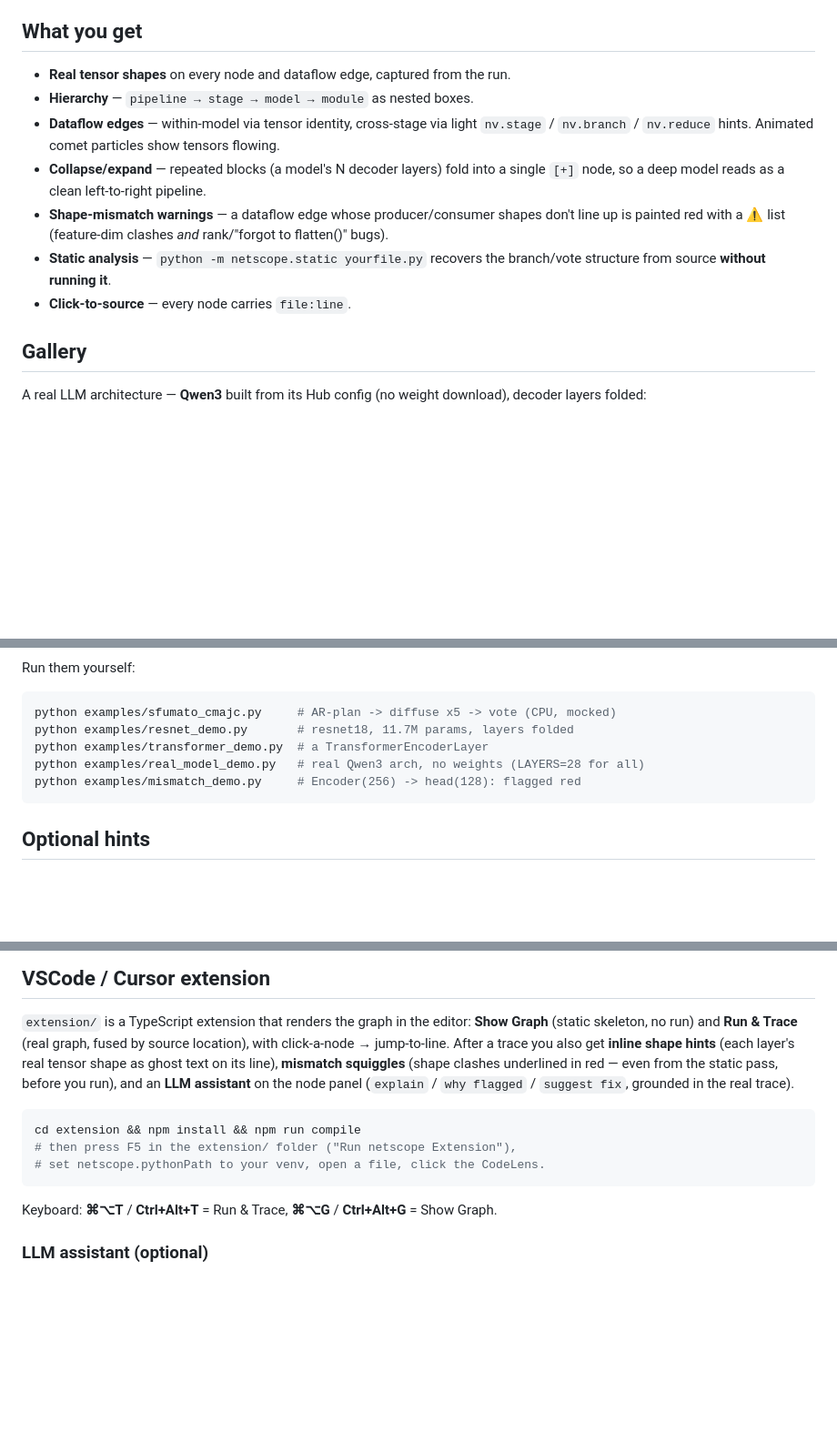
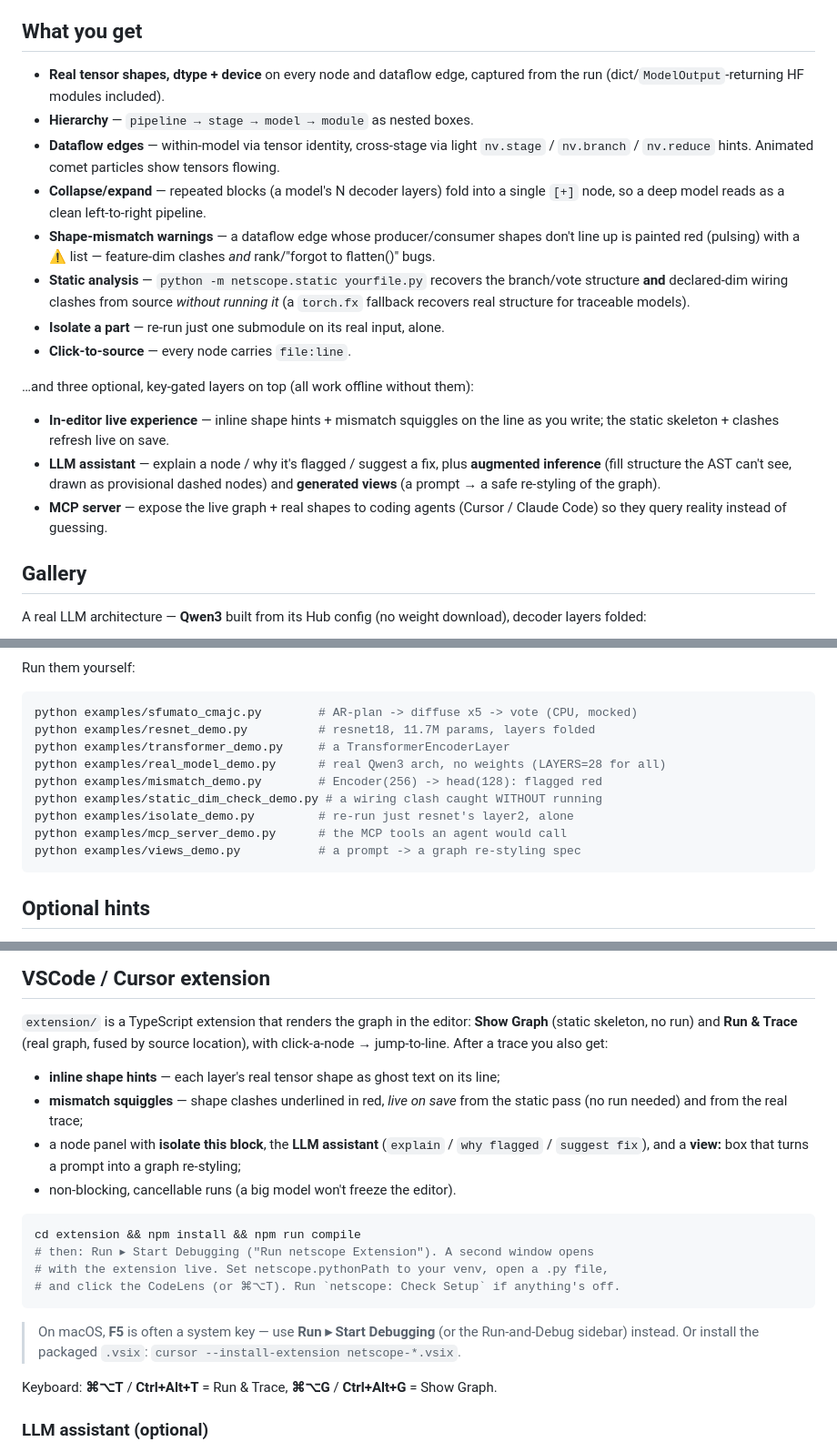
Before and after one commit to eren23/netscope, a Markdown page: README.md, 3 parts joined by grey strips. Shown at 91% size. GitHub-like rendering; blank space fills up the shorter version.

Commit message:
docs: refresh README for the current feature set
Was stale (predated MCP/inference/views): 72->154 test count; added dtype/device,
isolate, fx fallback, the editor-live experience (inline hints + live squiggles),
the LLM layer (assistant + augmented inference + generated views), and the Mac-F5
note. Listed all 9 demos.

Co-Authored-By: Claude Opus 4.8 (1M context) <noreply@anthropic.com>

````diff
--- a/README.md
+++ b/README.md
@@ -46,7 +46,8 @@ is kept, never tensors.
 
 ## What you get
 
-- **Real tensor shapes** on every node and dataflow edge, captured from the run.
+- **Real tensor shapes, dtype + device** on every node and dataflow edge,
+  captured from the run (dict/`ModelOutput`-returning HF modules included).
 - **Hierarchy** — `pipeline → stage → model → module` as nested boxes.
 - **Dataflow edges** — within-model via tensor identity, cross-stage via light
   `nv.stage` / `nv.branch` / `nv.reduce` hints. Animated comet particles show
@@ -54,11 +55,23 @@ is kept, never tensors.
 - **Collapse/expand** — repeated blocks (a model's N decoder layers) fold into a
   single `[+]` node, so a deep model reads as a clean left-to-right pipeline.
 - **Shape-mismatch warnings** — a dataflow edge whose producer/consumer shapes
-  don't line up is painted red with a ⚠ list (feature-dim clashes *and*
-  rank/"forgot to flatten()" bugs).
+  don't line up is painted red (pulsing) with a ⚠ list — feature-dim clashes
+  *and* rank/"forgot to flatten()" bugs.
 - **Static analysis** — `python -m netscope.static yourfile.py` recovers the
-  branch/vote structure from source **without running it**.
+  branch/vote structure **and** declared-dim wiring clashes from source *without
+  running it* (a `torch.fx` fallback recovers real structure for traceable models).
+- **Isolate a part** — re-run just one submodule on its real input, alone.
 - **Click-to-source** — every node carries `file:line`.
+
+…and three optional, key-gated layers on top (all work offline without them):
+
+- **In-editor live experience** — inline shape hints + mismatch squiggles on the
+  line as you write; the static skeleton + clashes refresh live on save.
+- **LLM assistant** — explain a node / why it's flagged / suggest a fix, plus
+  **augmented inference** (fill structure the AST can't see, drawn as provisional
+  dashed nodes) and **generated views** (a prompt → a safe re-styling of the graph).
+- **MCP server** — expose the live graph + real shapes to coding agents
+  (Cursor / Claude Code) so they query reality instead of guessing.
 
 ## Gallery
 
@@ -74,11 +87,15 @@ A **shape mismatch** caught while wiring an encoder into a head:
 Run them yourself:
 
 ```bash
-python examples/sfumato_cmajc.py     # AR-plan -> diffuse x5 -> vote (CPU, mocked)
-python examples/resnet_demo.py       # resnet18, 11.7M params, layers folded
-python examples/transformer_demo.py  # a TransformerEncoderLayer
-python examples/real_model_demo.py   # real Qwen3 arch, no weights (LAYERS=28 for all)
-python examples/mismatch_demo.py     # Encoder(256) -> head(128): flagged red
+python examples/sfumato_cmajc.py        # AR-plan -> diffuse x5 -> vote (CPU, mocked)
+python examples/resnet_demo.py          # resnet18, 11.7M params, layers folded
+python examples/transformer_demo.py     # a TransformerEncoderLayer
+python examples/real_model_demo.py      # real Qwen3 arch, no weights (LAYERS=28 for all)
+python examples/mismatch_demo.py        # Encoder(256) -> head(128): flagged red
+python examples/static_dim_check_demo.py # a wiring clash caught WITHOUT running
+python examples/isolate_demo.py         # re-run just resnet's layer2, alone
+python examples/mcp_server_demo.py      # the MCP tools an agent would call
+python examples/views_demo.py           # a prompt -> a graph re-styling spec
 ```
 
 ## Optional hints
@@ -99,17 +116,26 @@ with netscope.reduce("vote"):    winner = majority(cands)
 
 `extension/` is a TypeScript extension that renders the graph in the editor:
 **Show Graph** (static skeleton, no run) and **Run & Trace** (real graph, fused
-by source location), with click-a-node → jump-to-line. After a trace you also get
-**inline shape hints** (each layer's real tensor shape as ghost text on its line),
-**mismatch squiggles** (shape clashes underlined in red — even from the static
-pass, before you run), and an **LLM assistant** on the node panel
-(`explain` / `why flagged` / `suggest fix`, grounded in the real trace).
+by source location), with click-a-node → jump-to-line. After a trace you also get:
+
+- **inline shape hints** — each layer's real tensor shape as ghost text on its line;
+- **mismatch squiggles** — shape clashes underlined in red, *live on save* from the
+  static pass (no run needed) and from the real trace;
+- a node panel with **isolate this block**, the **LLM assistant**
+  (`explain` / `why flagged` / `suggest fix`), and a **view:** box that turns a
+  prompt into a graph re-styling;
+- non-blocking, cancellable runs (a big model won't freeze the editor).
 
 ```bash
 cd extension && npm install && npm run compile
-# then press F5 in the extension/ folder ("Run netscope Extension"),
-# set netscope.pythonPath to your venv, open a file, click the CodeLens.
+# then: Run ▸ Start Debugging ("Run netscope Extension"). A second window opens
+# with the extension live. Set netscope.pythonPath to your venv, open a .py file,
+# and click the CodeLens (or ⌘⌥T). Run `netscope: Check Setup` if anything's off.
 ```
+
+> On macOS, **F5** is often a system key — use **Run ▸ Start Debugging** (or the
+> Run-and-Debug sidebar) instead. Or install the packaged `.vsix`:
+> `cursor --install-extension netscope-*.vsix`.
 
 Keyboard: **⌘⌥T** / **Ctrl+Alt+T** = Run & Trace, **⌘⌥G** / **Ctrl+Alt+G** = Show Graph.
 
````
Also changed, not shown: other parts of README.md (+1 -1 lines).
